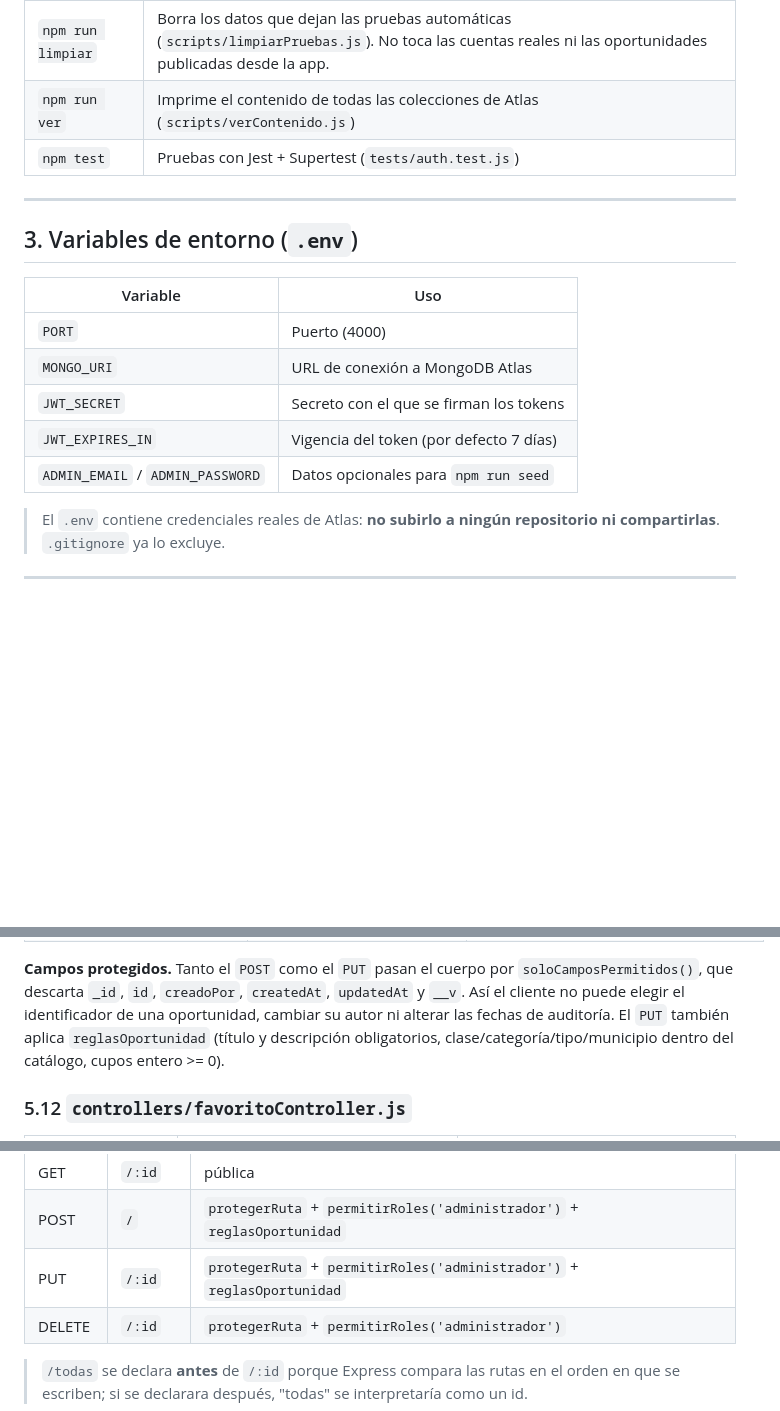
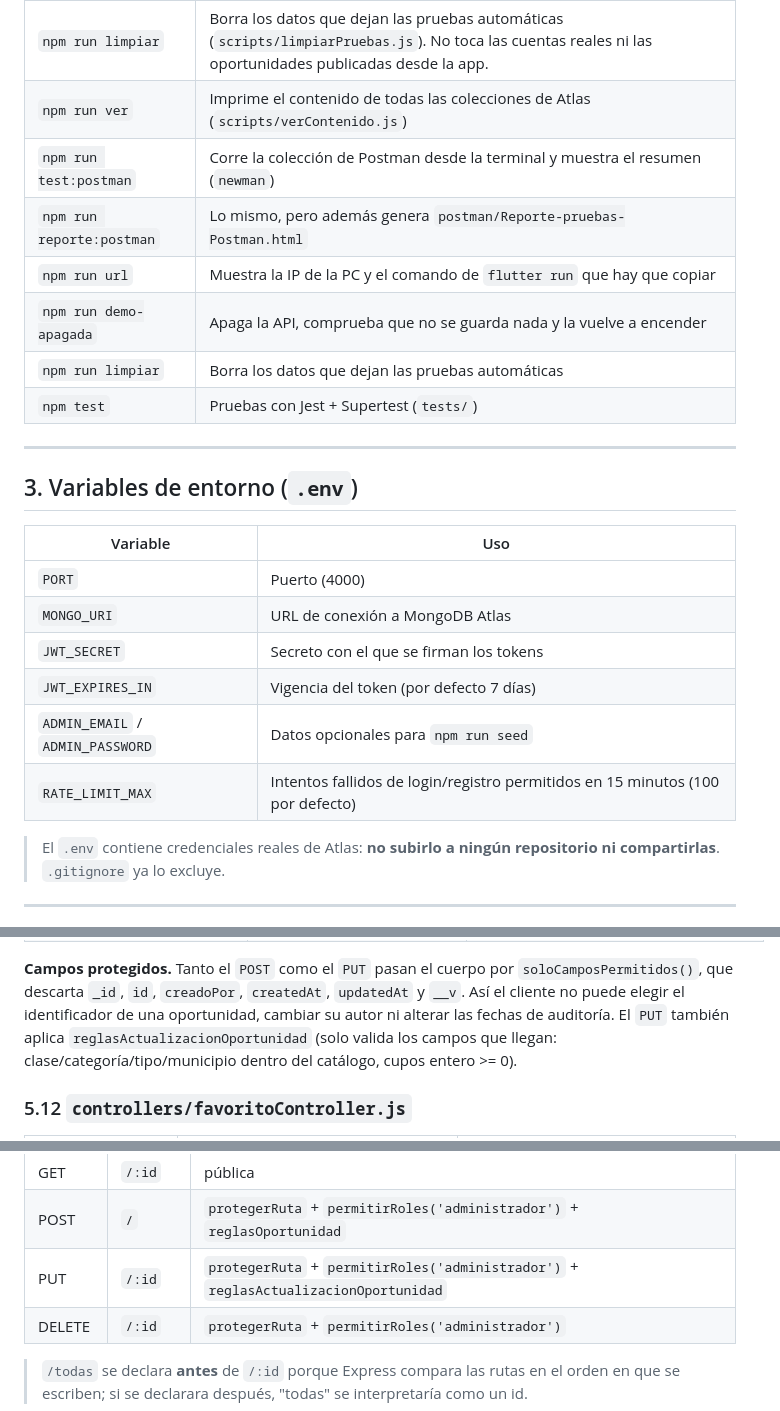
Before and after one commit to Dani062/Bolivar, a Markdown page: DOCUMENTACION.md, 3 parts joined by grey strips. GitHub-like rendering; blank space fills up the shorter version.

Commit message:
Documentacion: reglas de actualizacion parcial y scripts nuevos

```diff
--- a/DOCUMENTACION.md
+++ b/DOCUMENTACION.md
@@ -70,7 +70,12 @@ flutter build apk --release --dart-define=API_URL=https://bolivar-aprende-y-trab
 | `npm run semilla` | Carga oportunidades de ejemplo en MongoDB (`scripts/semilla.js`). Es idempotente: no duplica las que ya están. |
 | `npm run limpiar` | Borra los datos que dejan las pruebas automáticas (`scripts/limpiarPruebas.js`). No toca las cuentas reales ni las oportunidades publicadas desde la app. |
 | `npm run ver` | Imprime el contenido de todas las colecciones de Atlas (`scripts/verContenido.js`) |
-| `npm test` | Pruebas con Jest + Supertest (`tests/auth.test.js`) |
+| `npm run test:postman` | Corre la colección de Postman desde la terminal y muestra el resumen (`newman`) |
+| `npm run reporte:postman` | Lo mismo, pero además genera `postman/Reporte-pruebas-Postman.html` |
+| `npm run url` | Muestra la IP de la PC y el comando de `flutter run` que hay que copiar |
+| `npm run demo-apagada` | Apaga la API, comprueba que no se guarda nada y la vuelve a encender |
+| `npm run limpiar` | Borra los datos que dejan las pruebas automáticas |
+| `npm test` | Pruebas con Jest + Supertest (`tests/`) |
 
 ---
 
@@ -83,6 +88,7 @@ flutter build apk --release --dart-define=API_URL=https://bolivar-aprende-y-trab
 | `JWT_SECRET` | Secreto con el que se firman los tokens |
 | `JWT_EXPIRES_IN` | Vigencia del token (por defecto 7 días) |
 | `ADMIN_EMAIL` / `ADMIN_PASSWORD` | Datos opcionales para `npm run seed` |
+| `RATE_LIMIT_MAX` | Intentos fallidos de login/registro permitidos en 15 minutos (100 por defecto) |
 
 > El `.env` contiene credenciales reales de Atlas: **no subirlo a ningún repositorio ni compartirlas**. `.gitignore` ya lo excluye.
 
@@ -228,7 +235,7 @@ Usa `express-validator`. La función `validar` corta la petición con 400 si hay
 `soloCamposPermitidos()`, que descarta `_id`, `id`, `creadoPor`, `createdAt`,
 `updatedAt` y `__v`. Así el cliente no puede elegir el identificador de una
 oportunidad, cambiar su autor ni alterar las fechas de auditoría. El `PUT`
-también aplica `reglasOportunidad` (título y descripción obligatorios,
+también aplica `reglasActualizacionOportunidad` (solo valida los campos que llegan:
 clase/categoría/tipo/municipio dentro del catálogo, cupos entero >= 0).
 
 ### 5.12 `controllers/favoritoController.js`
@@ -258,7 +265,7 @@ clase/categoría/tipo/municipio dentro del catálogo, cupos entero >= 0).
 | GET | `/todas` | `protegerRuta` + `permitirRoles('administrador')` |
 | GET | `/:id` | pública |
 | POST | `/` | `protegerRuta` + `permitirRoles('administrador')` + `reglasOportunidad` |
-| PUT | `/:id` | `protegerRuta` + `permitirRoles('administrador')` + `reglasOportunidad` |
+| PUT | `/:id` | `protegerRuta` + `permitirRoles('administrador')` + `reglasActualizacionOportunidad` |
 | DELETE | `/:id` | `protegerRuta` + `permitirRoles('administrador')` |
 
 > `/todas` se declara **antes** de `/:id` porque Express compara las rutas en
```
Also changed, not shown: other parts of DOCUMENTACION.md (+1 -0 lines).
